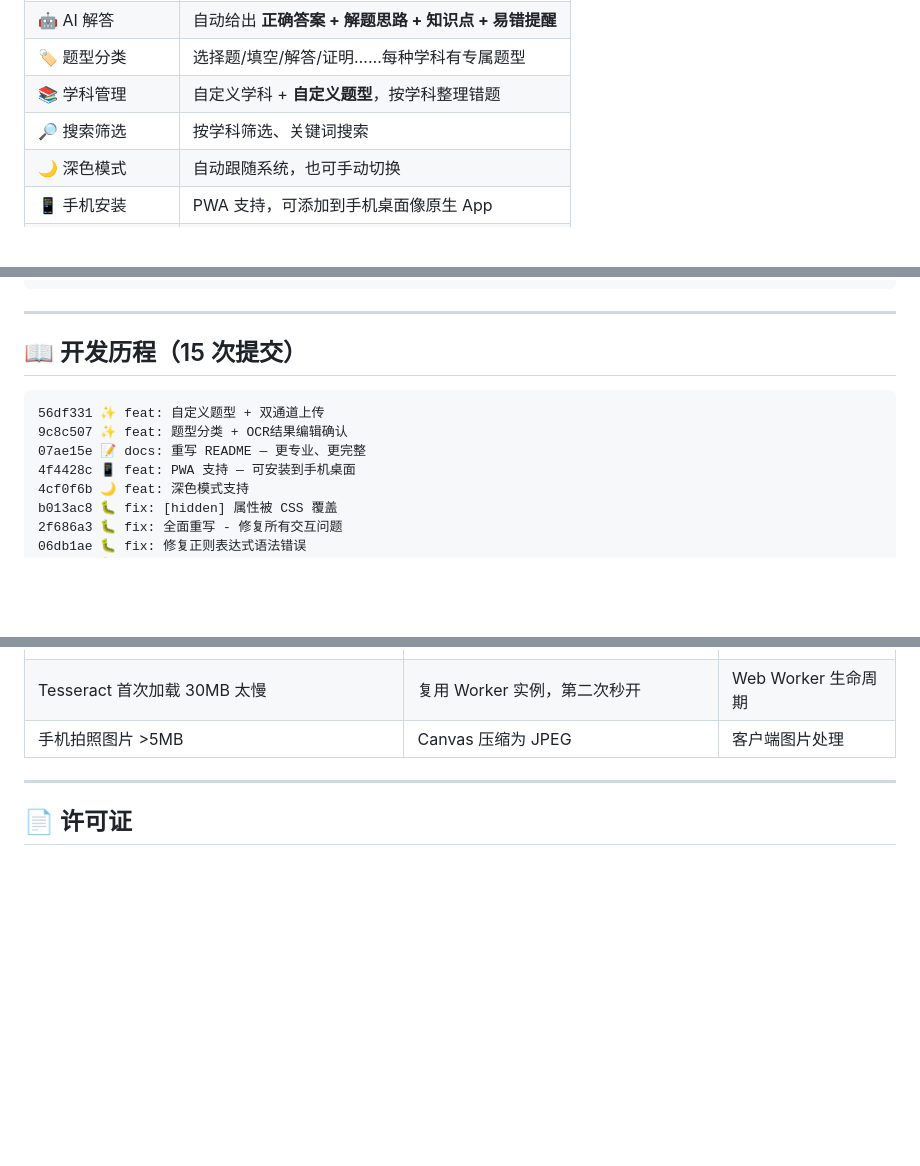
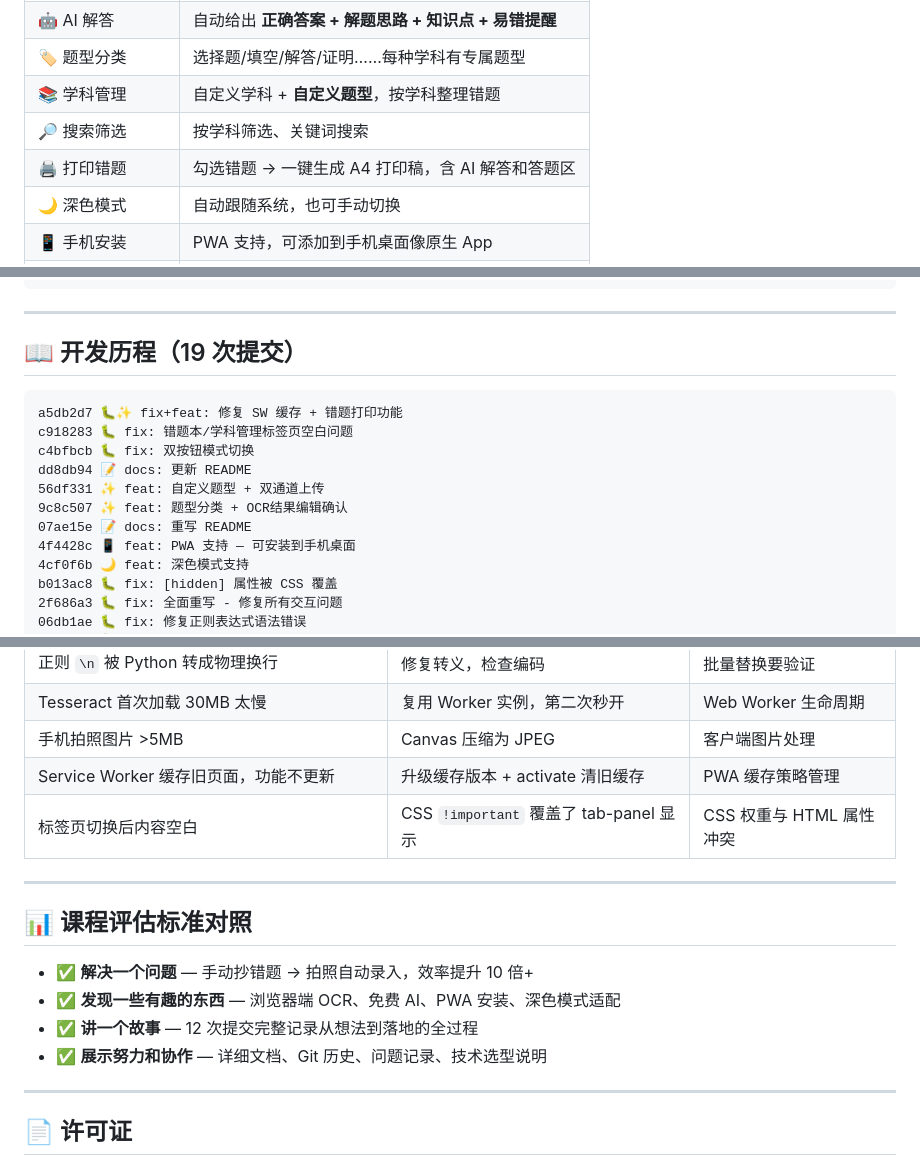
Before and after one commit to Zy1222dgbsw/error-notebook-app, a Markdown page: README.md, 3 parts joined by grey strips. Rendered like a GitHub page; blank space fills up the shorter version.

Commit message:
📝 docs: 同步更新

````diff
--- a/README.md
+++ b/README.md
@@ -26,6 +26,7 @@
 | 🏷️ 题型分类 | 选择题/填空/解答/证明……每种学科有专属题型 |
 | 📚 学科管理 | 自定义学科 + **自定义题型**，按学科整理错题 |
 | 🔎 搜索筛选 | 按学科筛选、关键词搜索 |
+| 🖨️ 打印错题 | 勾选错题 → 一键生成 A4 打印稿，含 AI 解答和答题区 |
 | 🌙 深色模式 | 自动跟随系统，也可手动切换 |
 | 📱 手机安装 | PWA 支持，可添加到手机桌面像原生 App |
 | 💾 本地存储 | 数据在浏览器本地，无需服务器，隐私安全 |
@@ -85,12 +86,16 @@ error-notebook-app/
 
 ---
 
-## 📖 开发历程（15 次提交）
+## 📖 开发历程（19 次提交）
 
 ```
+a5db2d7 🐛✨ fix+feat: 修复 SW 缓存 + 错题打印功能
+c918283 🐛 fix: 错题本/学科管理标签页空白问题
+c4bfbcb 🐛 fix: 双按钮模式切换
+dd8db94 📝 docs: 更新 README
 56df331 ✨ feat: 自定义题型 + 双通道上传
 9c8c507 ✨ feat: 题型分类 + OCR结果编辑确认
-07ae15e 📝 docs: 重写 README — 更专业、更完整
+07ae15e 📝 docs: 重写 README
 4f4428c 📱 feat: PWA 支持 — 可安装到手机桌面
 4cf0f6b 🌙 feat: 深色模式支持
 b013ac8 🐛 fix: [hidden] 属性被 CSS 覆盖
@@ -114,6 +119,17 @@ d72acbf 🔍 perf: OCR识别引擎优化
 | 正则 `\n` 被 Python 转成物理换行 | 修复转义，检查编码 | 批量替换要验证 |
 | Tesseract 首次加载 30MB 太慢 | 复用 Worker 实例，第二次秒开 | Web Worker 生命周期 |
 | 手机拍照图片 >5MB | Canvas 压缩为 JPEG | 客户端图片处理 |
+| Service Worker 缓存旧页面，功能不更新 | 升级缓存版本 + activate 清旧缓存 | PWA 缓存策略管理 |
+| 标签页切换后内容空白 | CSS `!important` 覆盖了 tab-panel 显示 | CSS 权重与 HTML 属性冲突 |
+
+---
+
+## 📊 课程评估标准对照
+
+- ✅ **解决一个问题** — 手动抄错题 → 拍照自动录入，效率提升 10 倍+
+- ✅ **发现一些有趣的东西** — 浏览器端 OCR、免费 AI、PWA 安装、深色模式适配
+- ✅ **讲一个故事** — 12 次提交完整记录从想法到落地的全过程
+- ✅ **展示努力和协作** — 详细文档、Git 历史、问题记录、技术选型说明
 
 ---
 
````
